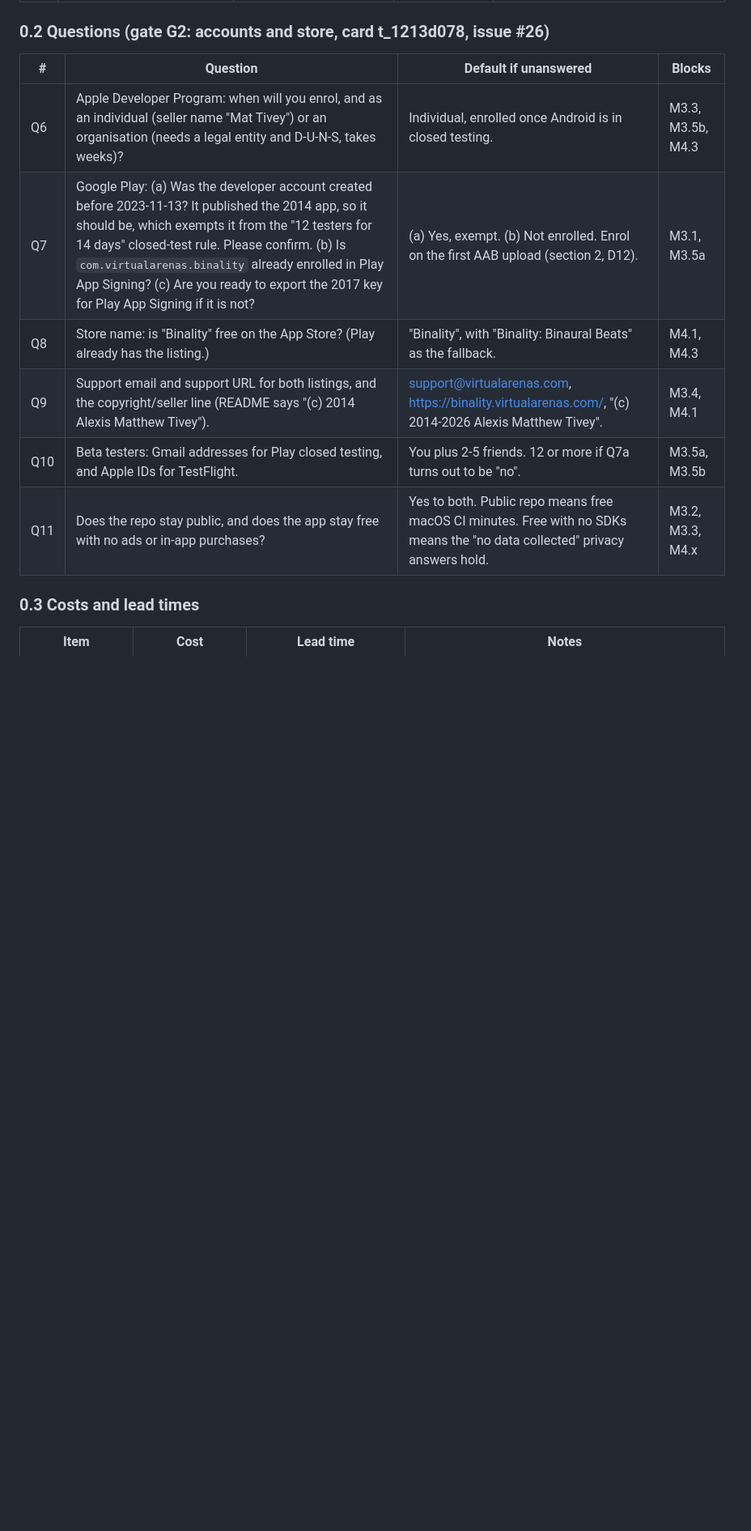
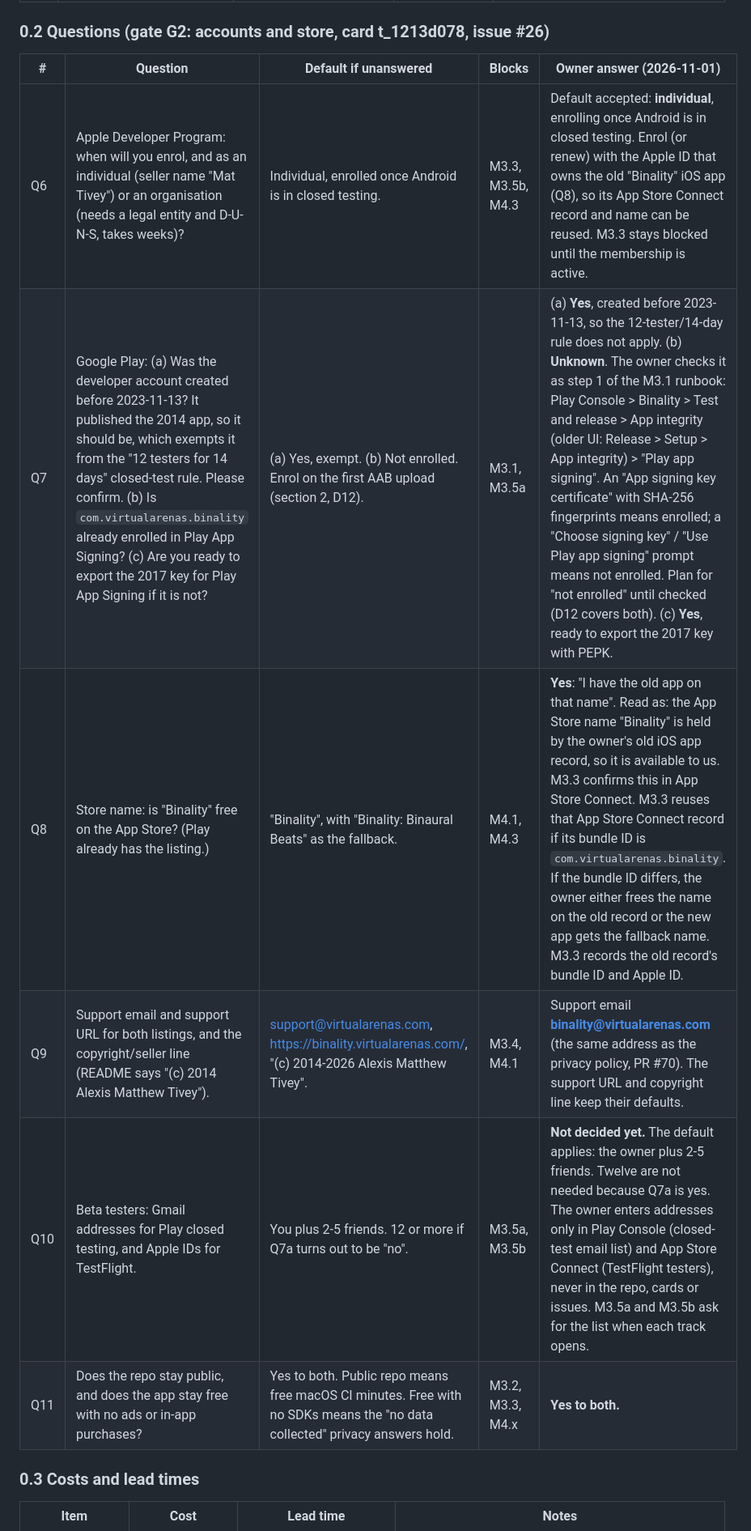
Before and after one commit to amtivey/binality, a Markdown page: docs/mobile-capacitor-plan.md, the part around one of its changes. Shown at 81% size. Drawn GitHub-style; blank space fills up the shorter version.

```diff
--- a/docs/mobile-capacitor-plan.md
+++ b/docs/mobile-capacitor-plan.md
@@ -61,14 +62,14 @@ still open (0.2).
 
 ### 0.2 Questions (gate G2: accounts and store, card t_1213d078, issue #26)
 
-| # | Question | Default if unanswered | Blocks |
-|---|---|---|---|
-| Q6 | Apple Developer Program: when will you enrol, and as an individual (seller name "Mat Tivey") or an organisation (needs a legal entity and D-U-N-S, takes weeks)? | Individual, enrolled once Android is in closed testing. | M3.3, M3.5b, M4.3 |
-| Q7 | Google Play: (a) Was the developer account created before 2023-11-13? It published the 2014 app, so it should be, which exempts it from the "12 testers for 14 days" closed-test rule. Please confirm. (b) Is `com.virtualarenas.binality` already enrolled in Play App Signing? (c) Are you ready to export the 2017 key for Play App Signing if it is not? | (a) Yes, exempt. (b) Not enrolled. Enrol on the first AAB upload (section 2, D12). | M3.1, M3.5a |
-| Q8 | Store name: is "Binality" free on the App Store? (Play already has the listing.) | "Binality", with "Binality: Binaural Beats" as the fallback. | M4.1, M4.3 |
-| Q9 | Support email and support URL for both listings, and the copyright/seller line (README says "(c) 2014 Alexis Matthew Tivey"). | support@virtualarenas.com, https://binality.virtualarenas.com/, "(c) 2014-2026 Alexis Matthew Tivey". | M3.4, M4.1 |
-| Q10 | Beta testers: Gmail addresses for Play closed testing, and Apple IDs for TestFlight. | You plus 2-5 friends. 12 or more if Q7a turns out to be "no". | M3.5a, M3.5b |
-| Q11 | Does the repo stay public, and does the app stay free with no ads or in-app purchases? | Yes to both. Public repo means free macOS CI minutes. Free with no SDKs means the "no data collected" privacy answers hold. | M3.2, M3.3, M4.x |
+| # | Question | Default if unanswered | Blocks | Owner answer (2026-11-01) |
+|---|---|---|---|---|
+| Q6 | Apple Developer Program: when will you enrol, and as an individual (seller name "Mat Tivey") or an organisation (needs a legal entity and D-U-N-S, takes weeks)? | Individual, enrolled once Android is in closed testing. | M3.3, M3.5b, M4.3 | Default accepted: **individual**, enrolling once Android is in closed testing. Enrol (or renew) with the Apple ID that owns the old "Binality" iOS app (Q8), so its App Store Connect record and name can be reused. M3.3 stays blocked until the membership is active. |
+| Q7 | Google Play: (a) Was the developer account created before 2023-11-13? It published the 2014 app, so it should be, which exempts it from the "12 testers for 14 days" closed-test rule. Please confirm. (b) Is `com.virtualarenas.binality` already enrolled in Play App Signing? (c) Are you ready to export the 2017 key for Play App Signing if it is not? | (a) Yes, exempt. (b) Not enrolled. Enrol on the first AAB upload (section 2, D12). | M3.1, M3.5a | (a) **Yes**, created before 2023-11-13, so the 12-tester/14-day rule does not apply. (b) **Unknown**. The owner checks it as step 1 of the M3.1 runbook: Play Console > Binality > Test and release > App integrity (older UI: Release > Setup > App integrity) > "Play app signing". An "App signing key certificate" with SHA-256 fingerprints means enrolled; a "Choose signing key" / "Use Play app signing" prompt means not enrolled. Plan for "not enrolled" until checked (D12 covers both). (c) **Yes**, ready to export the 2017 key with PEPK. |
+| Q8 | Store name: is "Binality" free on the App Store? (Play already has the listing.) | "Binality", with "Binality: Binaural Beats" as the fallback. | M4.1, M4.3 | **Yes**: "I have the old app on that name". Read as: the App Store name "Binality" is held by the owner's old iOS app record, so it is available to us. M3.3 confirms this in App Store Connect. M3.3 reuses that App Store Connect record if its bundle ID is `com.virtualarenas.binality`. If the bundle ID differs, the owner either frees the name on the old record or the new app gets the fallback name. M3.3 records the old record's bundle ID and Apple ID. |
+| Q9 | Support email and support URL for both listings, and the copyright/seller line (README says "(c) 2014 Alexis Matthew Tivey"). | support@virtualarenas.com, https://binality.virtualarenas.com/, "(c) 2014-2026 Alexis Matthew Tivey". | M3.4, M4.1 | Support email **binality@virtualarenas.com** (the same address as the privacy policy, PR #70). The support URL and copyright line keep their defaults. |
+| Q10 | Beta testers: Gmail addresses for Play closed testing, and Apple IDs for TestFlight. | You plus 2-5 friends. 12 or more if Q7a turns out to be "no". | M3.5a, M3.5b | **Not decided yet.** The default applies: the owner plus 2-5 friends. Twelve are not needed because Q7a is yes. The owner enters addresses only in Play Console (closed-test email list) and App Store Connect (TestFlight testers), never in the repo, cards or issues. M3.5a and M3.5b ask for the list when each track opens. |
+| Q11 | Does the repo stay public, and does the app stay free with no ads or in-app purchases? | Yes to both. Public repo means free macOS CI minutes. Free with no SDKs means the "no data collected" privacy answers hold. | M3.2, M3.3, M4.x | **Yes to both.** |
 
 ### 0.3 Costs and lead times
 
```
Also changed, not shown: other parts of docs/mobile-capacitor-plan.md (+9 -8 lines), docs/mobile-release-pipeline.md (+2 -2 lines).
